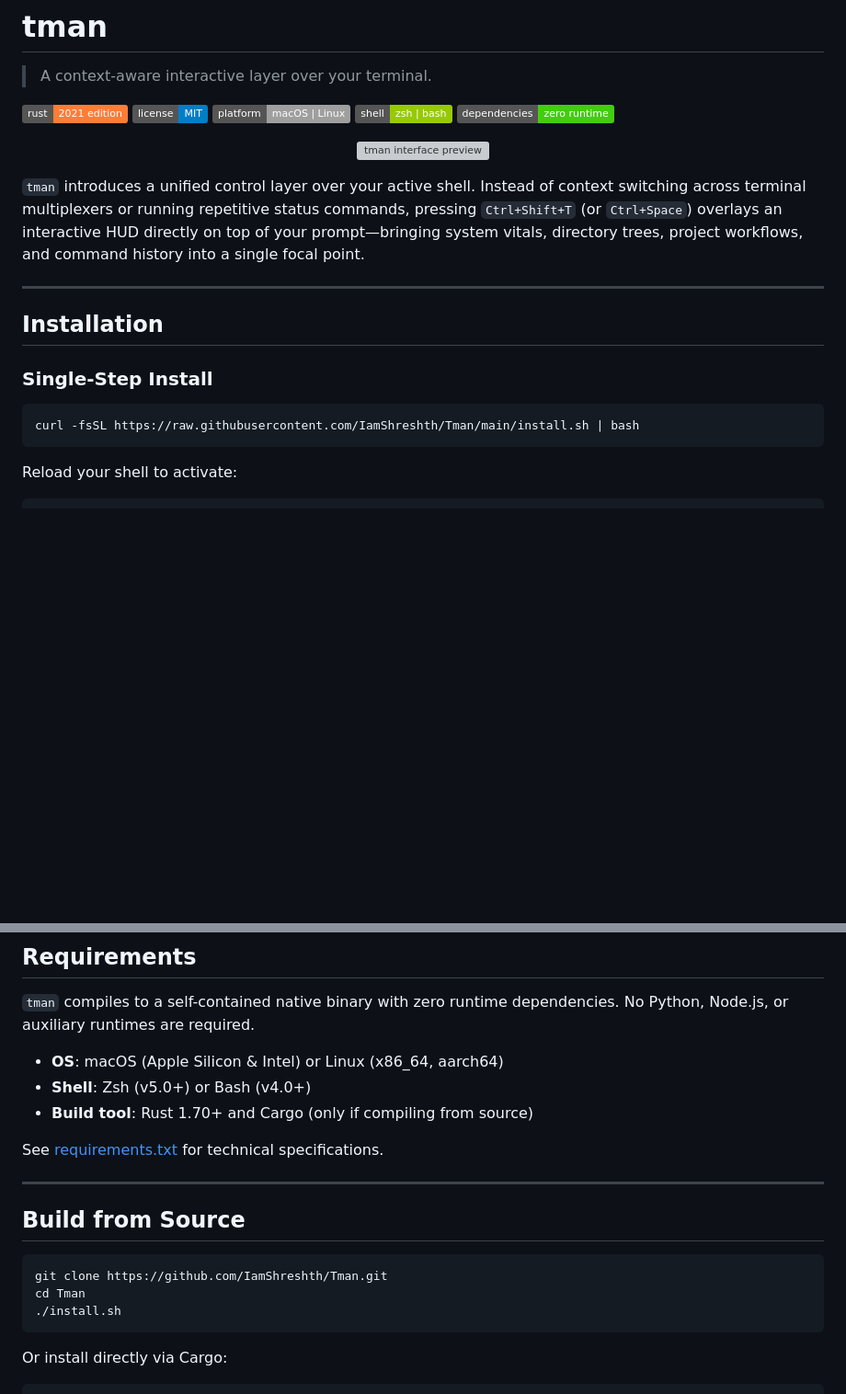
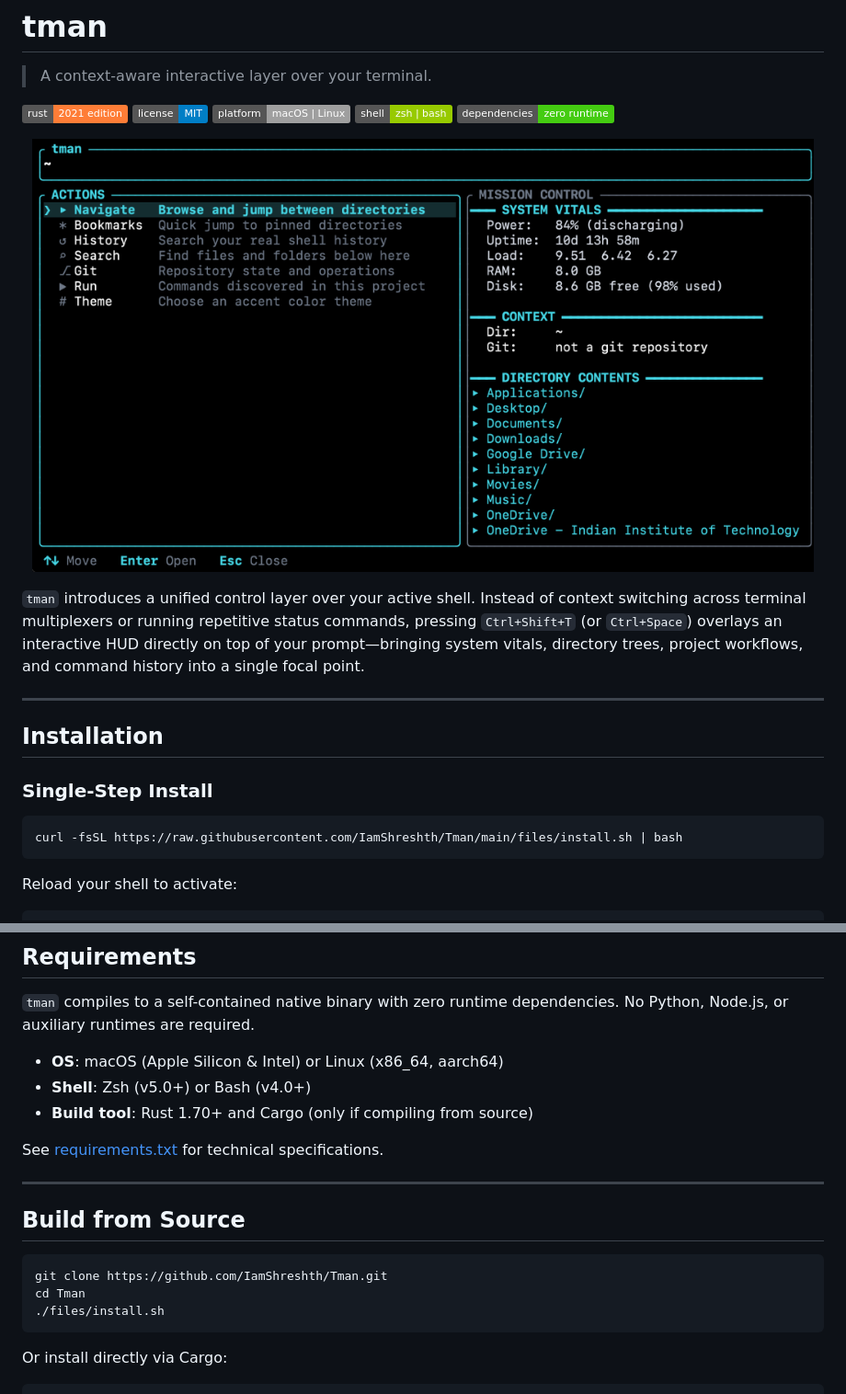
Before and after one commit to IamShreshth/Tman, a Markdown page: README.md, 2 parts joined by grey strips. Shown: that part at 92% size. Drawn GitHub-style; pictures changed too: docs/preview.png (added); badges without logos; blank space fills up the shorter version; grey boxes are pictures that could not be loaded.

Commit message:
documentation

````diff
--- a/README.md
+++ b/README.md
@@ -10,6 +10,6 @@
 
 <p align="center">
-  <img src="preview.png" alt="tman interface preview" width="850">
+  <img src="docs/preview.png" alt="tman interface preview" width="850">
 </p>
 
 `tman` introduces a unified control layer over your active shell. Instead of context switching across terminal multiplexers or running repetitive status commands, pressing `Ctrl+Shift+T` (or `Ctrl+Space`) overlays an interactive HUD directly on top of your prompt—bringing system vitals, directory trees, project workflows, and command history into a single focal point.
@@ -21,7 +21,7 @@
 ### Single-Step Install
 
 ```bash
-curl -fsSL https://raw.githubusercontent.com/IamShreshth/Tman/main/install.sh | bash
+curl -fsSL https://raw.githubusercontent.com/IamShreshth/Tman/main/files/install.sh | bash
 ```
 
 Reload your shell to activate:
@@ -62,7 +62,7 @@ See [requirements.txt](requirements.txt) for technical specifications.
 ```bash
 git clone https://github.com/IamShreshth/Tman.git
 cd Tman
-./install.sh
+./files/install.sh
 ```
 
 Or install directly via Cargo:
````
Also changed, not shown: other parts of README.md (+2 -2 lines), 5 other files.
